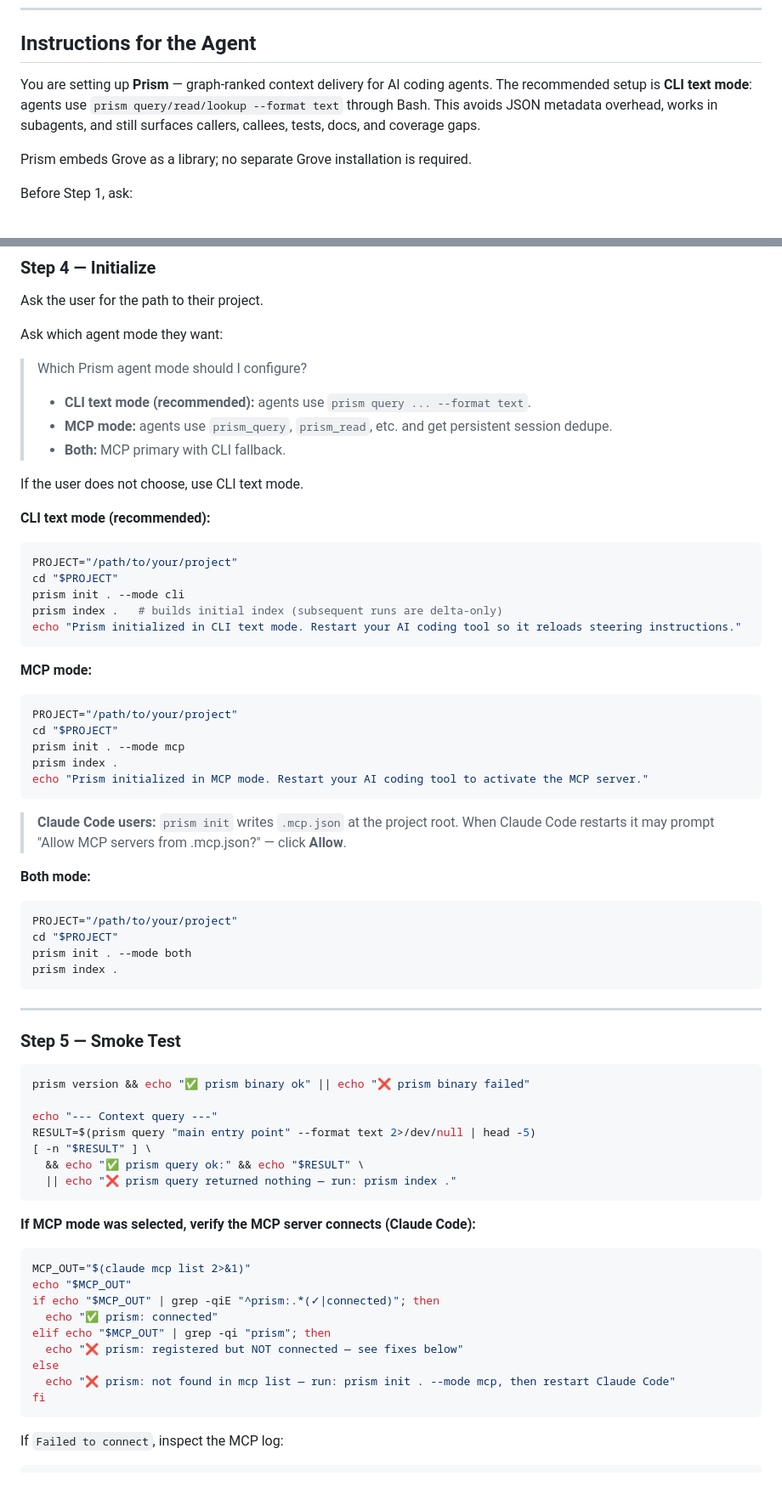
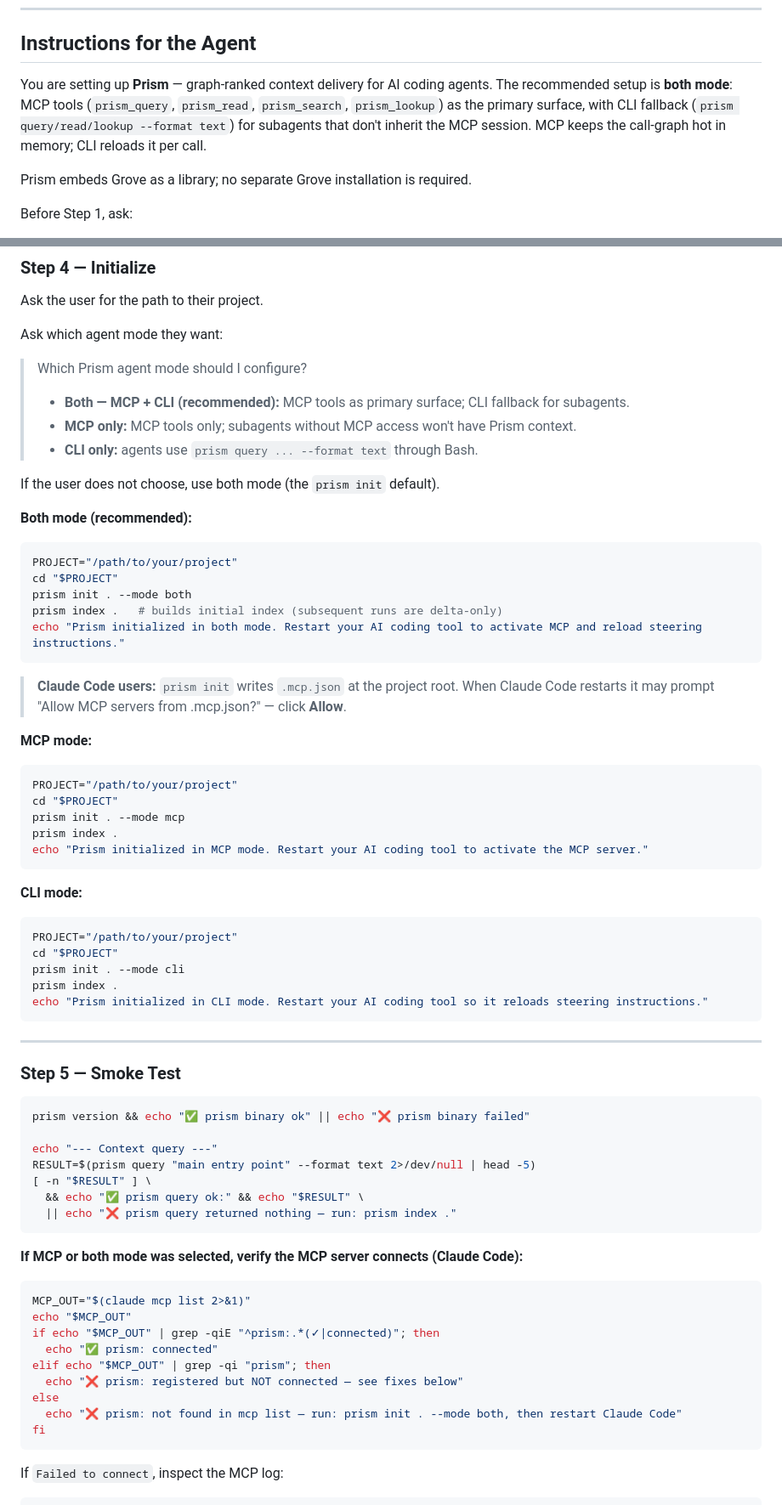
Before and after one commit to provasign/prism, a Markdown page: AGENT_SETUP_PROMPT.md, 2 parts joined by grey strips. Shown at 85% size. GitHub-like rendering; blank space fills up the shorter version.

Commit message:
docs: update AGENT_SETUP_PROMPT to recommend both mode over CLI
Both mode (MCP + CLI fallback) is now the default and recommended setup.
MCP keeps the call-graph hot in memory; CLI reloads it on every invocation.

Co-Authored-By: Claude Sonnet 4.6 <noreply@anthropic.com>

````diff
--- a/AGENT_SETUP_PROMPT.md
+++ b/AGENT_SETUP_PROMPT.md
@@ -36,9 +36,10 @@ https://raw.githubusercontent.com/provasign/prism/main/AGENT_SETUP_PROMPT.md
 ## Instructions for the Agent
 
 You are setting up **Prism** — graph-ranked context delivery for AI coding agents.
-The recommended setup is **CLI text mode**: agents use `prism query/read/lookup
---format text` through Bash. This avoids JSON metadata overhead, works in
-subagents, and still surfaces callers, callees, tests, docs, and coverage gaps.
+The recommended setup is **both mode**: MCP tools (`prism_query`, `prism_read`,
+`prism_search`, `prism_lookup`) as the primary surface, with CLI fallback
+(`prism query/read/lookup --format text`) for subagents that don't inherit the
+MCP session. MCP keeps the call-graph hot in memory; CLI reloads it per call.
 
 Prism embeds Grove as a library; no separate Grove installation is required.
 
@@ -154,21 +155,23 @@ Ask which agent mode they want:
 
 > Which Prism agent mode should I configure?
 >
-> - **CLI text mode (recommended):** agents use `prism query ... --format text`.
-> - **MCP mode:** agents use `prism_query`, `prism_read`, etc. and get persistent session dedupe.
-> - **Both:** MCP primary with CLI fallback.
+> - **Both — MCP + CLI (recommended):** MCP tools as primary surface; CLI fallback for subagents.
+> - **MCP only:** MCP tools only; subagents without MCP access won't have Prism context.
+> - **CLI only:** agents use `prism query ... --format text` through Bash.
 
-If the user does not choose, use CLI text mode.
+If the user does not choose, use both mode (the `prism init` default).
 
-**CLI text mode (recommended):**
+**Both mode (recommended):**
 
 ```bash
 PROJECT="/path/to/your/project"
 cd "$PROJECT"
-prism init . --mode cli
+prism init . --mode both
 prism index .   # builds initial index (subsequent runs are delta-only)
-echo "Prism initialized in CLI text mode. Restart your AI coding tool so it reloads steering instructions."
+echo "Prism initialized in both mode. Restart your AI coding tool to activate MCP and reload steering instructions."
 ```
+
+> **Claude Code users:** `prism init` writes `.mcp.json` at the project root. When Claude Code restarts it may prompt "Allow MCP servers from .mcp.json?" — click **Allow**.
 
 **MCP mode:**
 
@@ -180,15 +183,14 @@ prism index .
 echo "Prism initialized in MCP mode. Restart your AI coding tool to activate the MCP server."
 ```
 
-> **Claude Code users:** `prism init` writes `.mcp.json` at the project root. When Claude Code restarts it may prompt "Allow MCP servers from .mcp.json?" — click **Allow**.
-
-**Both mode:**
+**CLI mode:**
 
 ```bash
 PROJECT="/path/to/your/project"
 cd "$PROJECT"
-prism init . --mode both
+prism init . --mode cli
 prism index .
+echo "Prism initialized in CLI mode. Restart your AI coding tool so it reloads steering instructions."
 ```
 
 ---
@@ -205,7 +207,7 @@ RESULT=$(prism query "main entry point" --format text 2>/dev/null | head -5)
   || echo "❌ prism query returned nothing — run: prism index ."
 ```
 
-**If MCP mode was selected, verify the MCP server connects (Claude Code):**
+**If MCP or both mode was selected, verify the MCP server connects (Claude Code):**
 
 ```bash
 MCP_OUT="$(claude mcp list 2>&1)"
@@ -215,7 +217,7 @@ if echo "$MCP_OUT" | grep -qiE "^prism:.*(✓|connected)"; then
 elif echo "$MCP_OUT" | grep -qi "prism"; then
   echo "❌ prism: registered but NOT connected — see fixes below"
 else
-  echo "❌ prism: not found in mcp list — run: prism init . --mode mcp, then restart Claude Code"
+  echo "❌ prism: not found in mcp list — run: prism init . --mode both, then restart Claude Code"
 fi
 ```
 
````
Also changed, not shown: other parts of AGENT_SETUP_PROMPT.md (+4 -4 lines).
